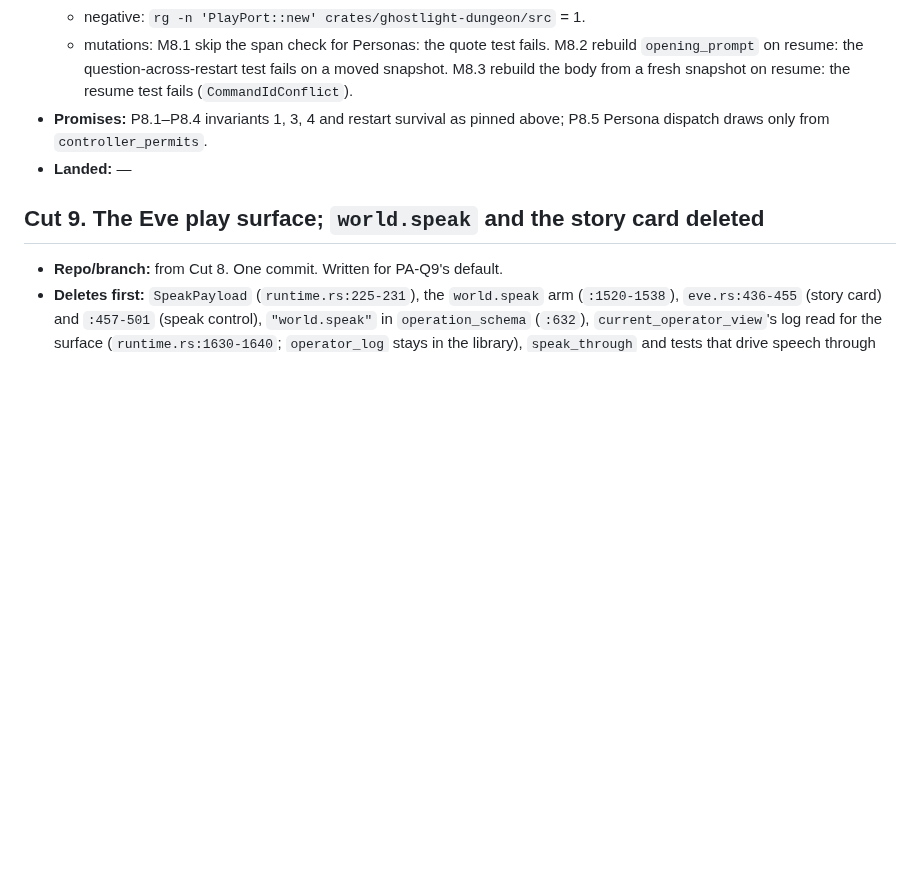
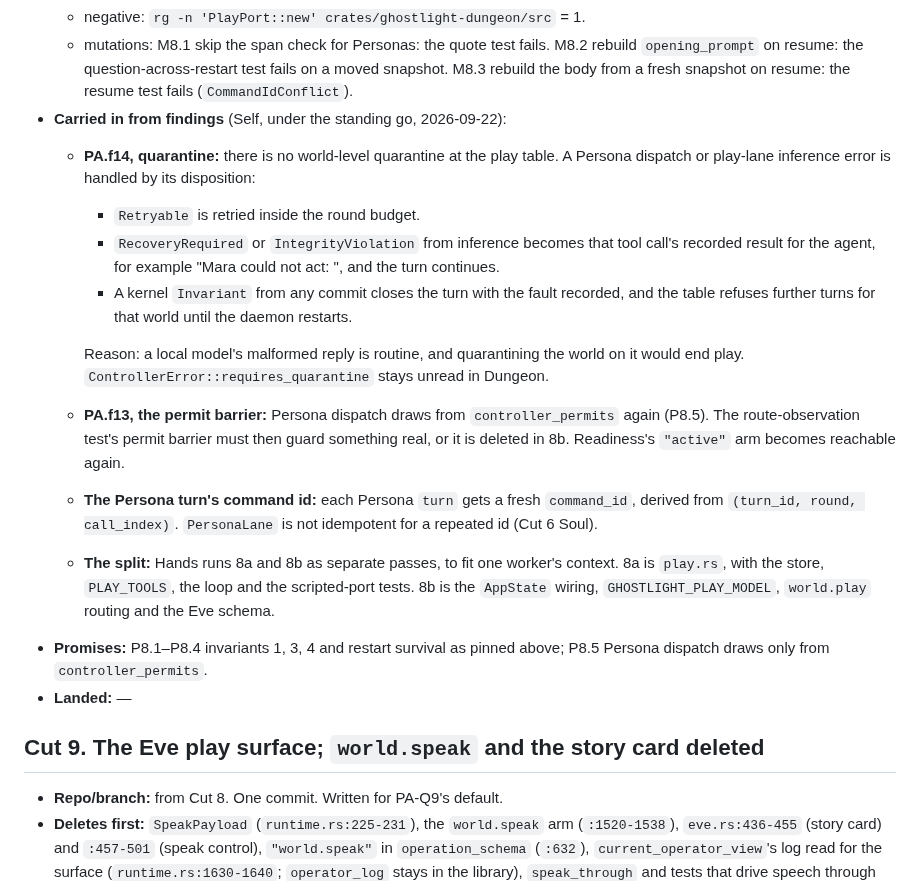
Before and after one commit to GameCult/Ghostlight, a Markdown page: docs/architecture/ghostlight-play-agent-cut.md, the part around the change. Rendered like a GitHub page; blank space fills up the shorter version.

Commit message:
Carry PA.f13, PA.f14 and the command-id rule into play agent Cut 8
There is no world quarantine at the play table. Inference faults become
tool results for the agent, and only a kernel invariant stops the table.
Cut 8 is split into 8a (the loop) and 8b (the wiring).

Co-Authored-By: Claude Opus 5 <noreply@anthropic.com>

```diff
--- a/docs/architecture/ghostlight-play-agent-cut.md
+++ b/docs/architecture/ghostlight-play-agent-cut.md
@@ -1466,6 +1466,32 @@ splits them so each has its own promises. Cut 2 and Cut 6 are independent of
     M8.2 rebuild `opening_prompt` on resume: the question-across-restart test
     fails on a moved snapshot. M8.3 rebuild the body from a fresh snapshot on
     resume: the resume test fails (`CommandIdConflict`).
+- **Carried in from findings** (Self, under the standing go, 2026-09-22):
+  - **PA.f14, quarantine:** there is no world-level quarantine at the play
+    table. A Persona dispatch or play-lane inference error is handled by its
+    disposition:
+    - `Retryable` is retried inside the round budget.
+    - `RecoveryRequired` or `IntegrityViolation` from inference becomes that
+      tool call's recorded result for the agent, for example "Mara could not
+      act: <reason>", and the turn continues.
+    - A kernel `Invariant` from any commit closes the turn with the fault
+      recorded, and the table refuses further turns for that world until the
+      daemon restarts.
+
+    Reason: a local model's malformed reply is routine, and quarantining the
+    world on it would end play. `ControllerError::requires_quarantine` stays
+    unread in Dungeon.
+  - **PA.f13, the permit barrier:** Persona dispatch draws from
+    `controller_permits` again (P8.5). The route-observation test's permit
+    barrier must then guard something real, or it is deleted in 8b.
+    Readiness's `"active"` arm becomes reachable again.
+  - **The Persona turn's command id:** each Persona `turn` gets a fresh
+    `command_id`, derived from `(turn_id, round, call_index)`. `PersonaLane`
+    is not idempotent for a repeated id (Cut 6 Soul).
+  - **The split:** Hands runs 8a and 8b as separate passes, to fit one
+    worker's context. 8a is `play.rs`, with the store, `PLAY_TOOLS`, the
+    loop and the scripted-port tests. 8b is the `AppState` wiring,
+    `GHOSTLIGHT_PLAY_MODEL`, `world.play` routing and the Eve schema.
 - **Promises:** P8.1–P8.4 invariants 1, 3, 4 and restart survival as pinned
   above; P8.5 Persona dispatch draws only from `controller_permits`.
 - **Landed:** —
```
